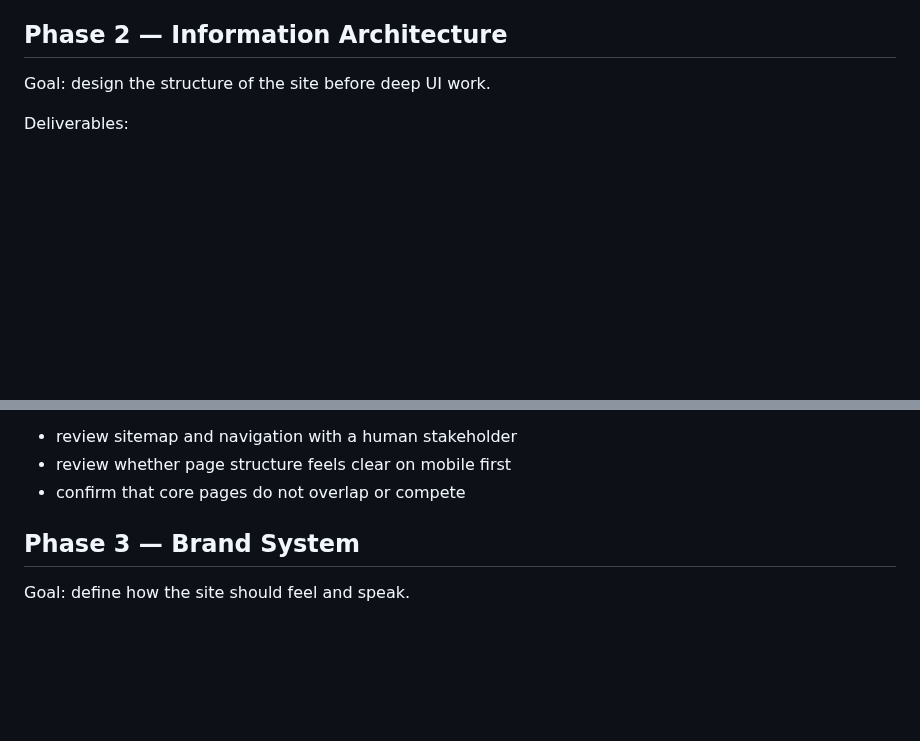
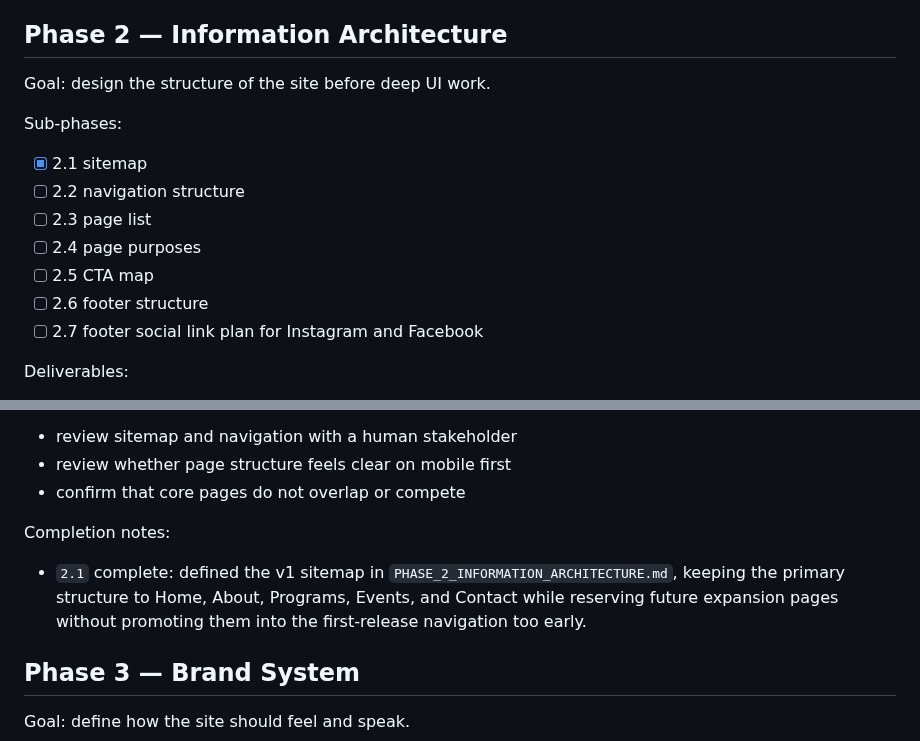
Before and after one commit to Davemem/yard-football-creative, a Markdown page: ROADMAP.md, 2 parts joined by grey strips. Drawn GitHub-style; blank space fills up the shorter version.

Commit message:
docs: complete phase 2.1 sitemap

```diff
--- a/ROADMAP.md
+++ b/ROADMAP.md
@@ -102,6 +102,15 @@ Completion notes:
 ## Phase 2 — Information Architecture
 Goal: design the structure of the site before deep UI work.
 
+Sub-phases:
+- [x] 2.1 sitemap
+- [ ] 2.2 navigation structure
+- [ ] 2.3 page list
+- [ ] 2.4 page purposes
+- [ ] 2.5 CTA map
+- [ ] 2.6 footer structure
+- [ ] 2.7 footer social link plan for Instagram and Facebook
+
 Deliverables:
 - sitemap
 - navigation structure
@@ -133,6 +142,9 @@ Human review steps:
 - review sitemap and navigation with a human stakeholder
 - review whether page structure feels clear on mobile first
 - confirm that core pages do not overlap or compete
+
+Completion notes:
+- `2.1` complete: defined the v1 sitemap in `PHASE_2_INFORMATION_ARCHITECTURE.md`, keeping the primary structure to Home, About, Programs, Events, and Contact while reserving future expansion pages without promoting them into the first-release navigation too early.
 
 ## Phase 3 — Brand System
 Goal: define how the site should feel and speak.
```
Also changed, not shown: PHASE_2_INFORMATION_ARCHITECTURE.md (added, +51 -0 lines).
